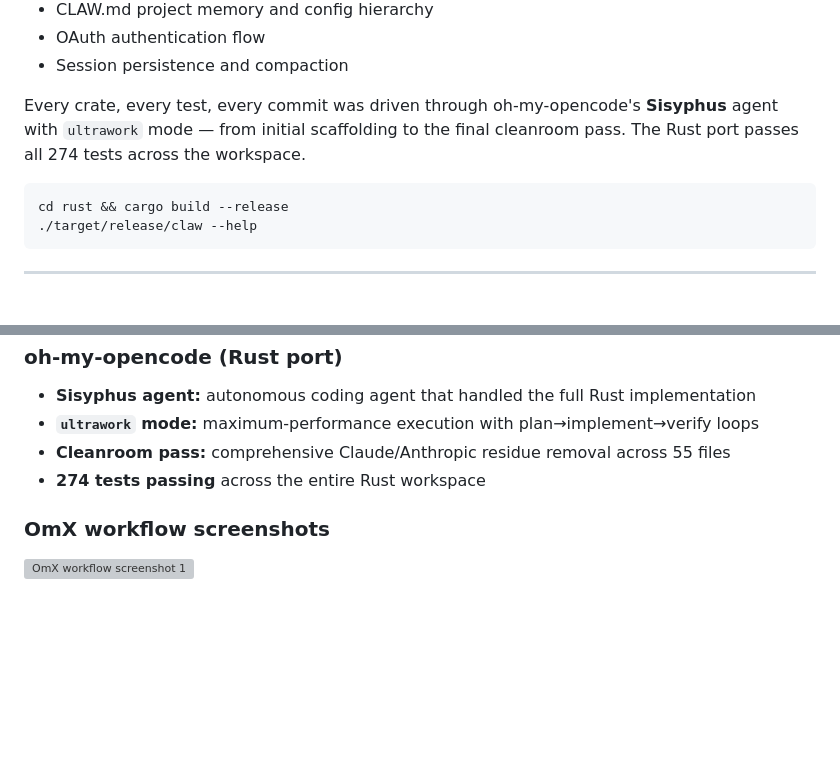
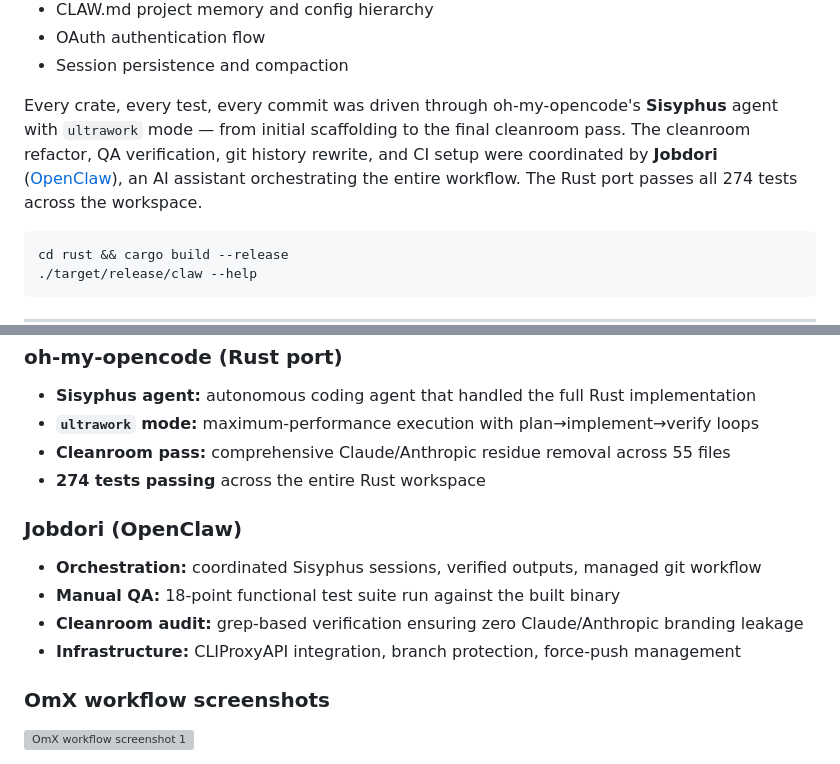
Before and after one commit to ashyou09/Note_weiver, a Markdown page: README.md, 2 parts joined by grey strips. Drawn GitHub-style; blank space fills up the shorter version; grey boxes are pictures that could not be loaded.

Commit message:
docs: credit Jobdori (OpenClaw) for orchestration and QA

````diff
--- a/README.md
+++ b/README.md
@@ -47,7 +47,7 @@ The Rust port is a complete, working CLI (`claw`) with:
 - OAuth authentication flow
 - Session persistence and compaction
 
-Every crate, every test, every commit was driven through oh-my-opencode's **Sisyphus** agent with `ultrawork` mode — from initial scaffolding to the final cleanroom pass. The Rust port passes all 274 tests across the workspace.
+Every crate, every test, every commit was driven through oh-my-opencode's **Sisyphus** agent with `ultrawork` mode — from initial scaffolding to the final cleanroom pass. The cleanroom refactor, QA verification, git history rewrite, and CI setup were coordinated by **Jobdori** ([OpenClaw](https://github.com/openclaw/openclaw)), an AI assistant orchestrating the entire workflow. The Rust port passes all 274 tests across the workspace.
 
 ```bash
 cd rust && cargo build --release
@@ -200,6 +200,13 @@ The restructuring and documentation work on this repository was AI-assisted and
 - **Cleanroom pass:** comprehensive Claude/Anthropic residue removal across 55 files
 - **274 tests passing** across the entire Rust workspace
 
+### Jobdori (OpenClaw)
+
+- **Orchestration:** coordinated Sisyphus sessions, verified outputs, managed git workflow
+- **Manual QA:** 18-point functional test suite run against the built binary
+- **Cleanroom audit:** grep-based verification ensuring zero Claude/Anthropic branding leakage
+- **Infrastructure:** CLIProxyAPI integration, branch protection, force-push management
+
 ### OmX workflow screenshots
 
 ![OmX workflow screenshot 1](assets/omx/omx-readme-review-1.png)
````
